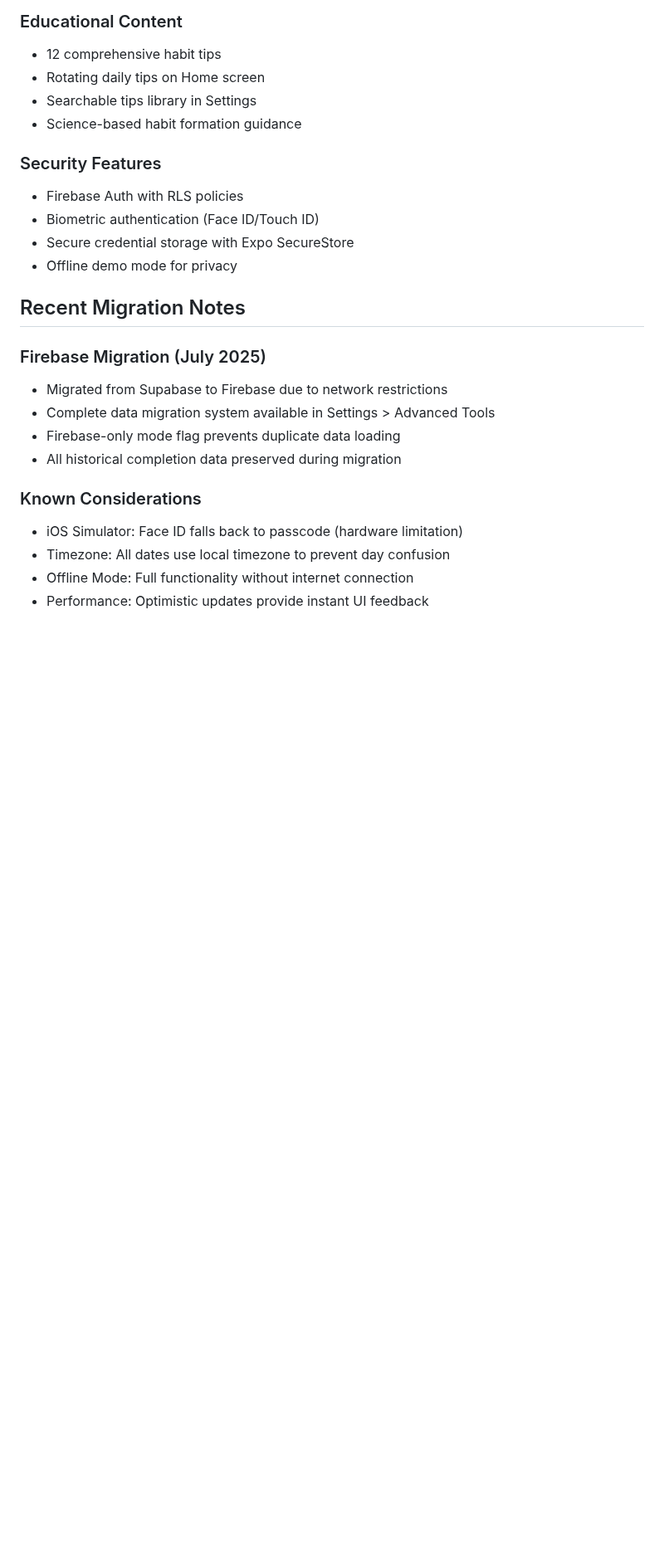
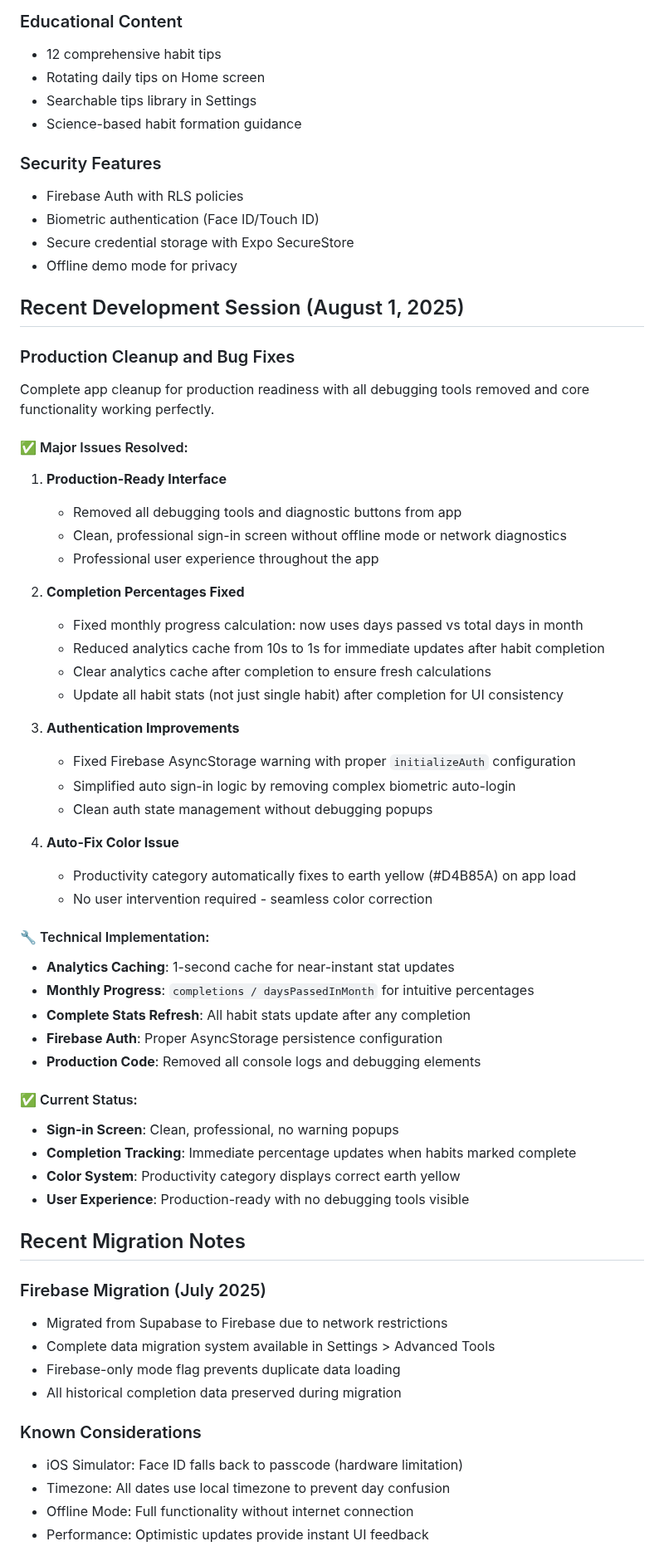
Before and after one commit to ruairikeane/habitos, a Markdown page: CLAUDE.md, the part around the change. Shown at 83% size. Drawn GitHub-style; blank space fills up the shorter version.

Commit message:
Update CLAUDE.md with August 1st production cleanup session summary

```diff
--- a/CLAUDE.md
+++ b/CLAUDE.md
@@ -187,6 +187,46 @@ Settings are persisted in AsyncStorage and managed via `settingsSlice.ts`. Chang
 - Secure credential storage with Expo SecureStore
 - Offline demo mode for privacy
 
+## Recent Development Session (August 1, 2025)
+
+### Production Cleanup and Bug Fixes
+Complete app cleanup for production readiness with all debugging tools removed and core functionality working perfectly.
+
+#### ✅ Major Issues Resolved:
+
+1. **Production-Ready Interface**
+   - Removed all debugging tools and diagnostic buttons from app
+   - Clean, professional sign-in screen without offline mode or network diagnostics
+   - Professional user experience throughout the app
+
+2. **Completion Percentages Fixed**
+   - Fixed monthly progress calculation: now uses days passed vs total days in month
+   - Reduced analytics cache from 10s to 1s for immediate updates after habit completion
+   - Clear analytics cache after completion to ensure fresh calculations
+   - Update all habit stats (not just single habit) after completion for UI consistency
+
+3. **Authentication Improvements**
+   - Fixed Firebase AsyncStorage warning with proper `initializeAuth` configuration
+   - Simplified auto sign-in logic by removing complex biometric auto-login
+   - Clean auth state management without debugging popups
+
+4. **Auto-Fix Color Issue**
+   - Productivity category automatically fixes to earth yellow (#D4B85A) on app load
+   - No user intervention required - seamless color correction
+
+#### 🔧 Technical Implementation:
+- **Analytics Caching**: 1-second cache for near-instant stat updates
+- **Monthly Progress**: `completions / daysPassedInMonth` for intuitive percentages
+- **Complete Stats Refresh**: All habit stats update after any completion
+- **Firebase Auth**: Proper AsyncStorage persistence configuration
+- **Production Code**: Removed all console logs and debugging elements
+
+#### ✅ Current Status:
+- **Sign-in Screen**: Clean, professional, no warning popups
+- **Completion Tracking**: Immediate percentage updates when habits marked complete
+- **Color System**: Productivity category displays correct earth yellow
+- **User Experience**: Production-ready with no debugging tools visible
+
 ## Recent Migration Notes
 
 ### Firebase Migration (July 2025)
```
